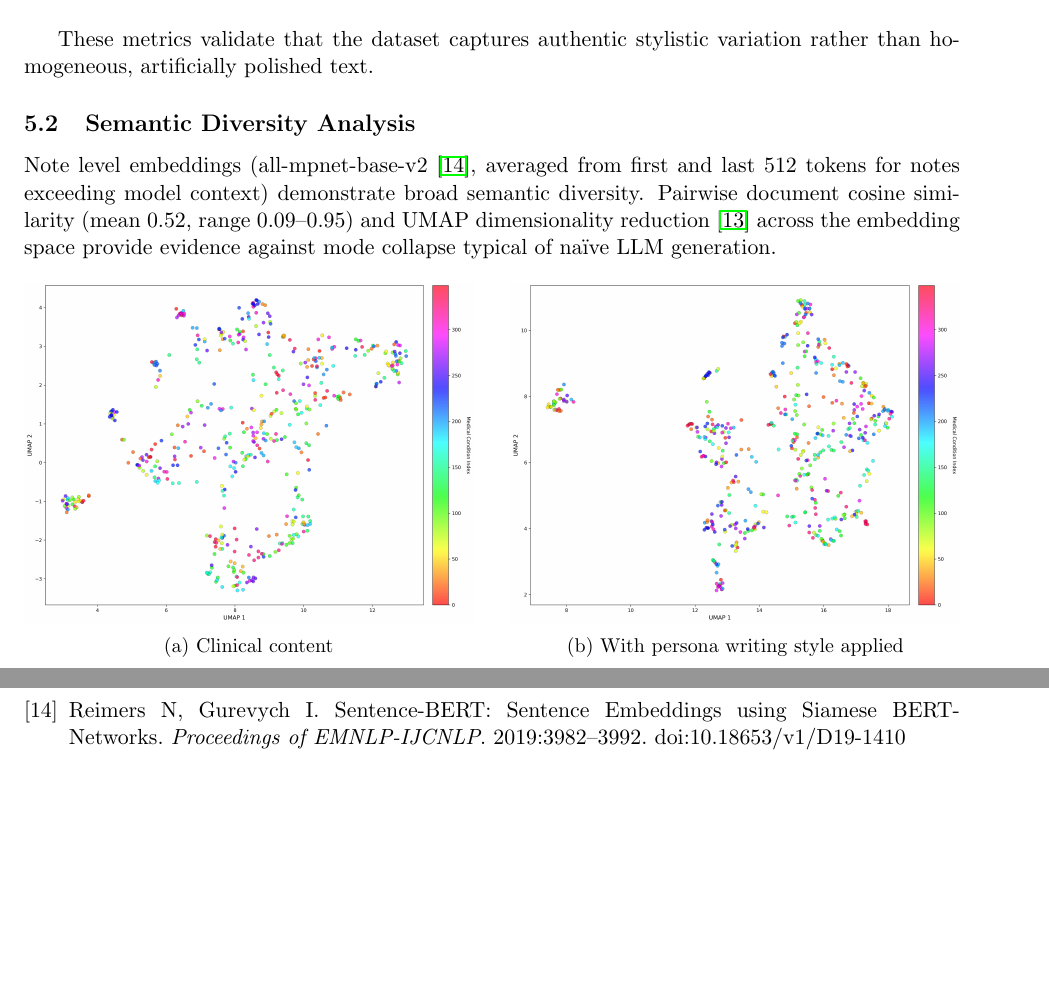
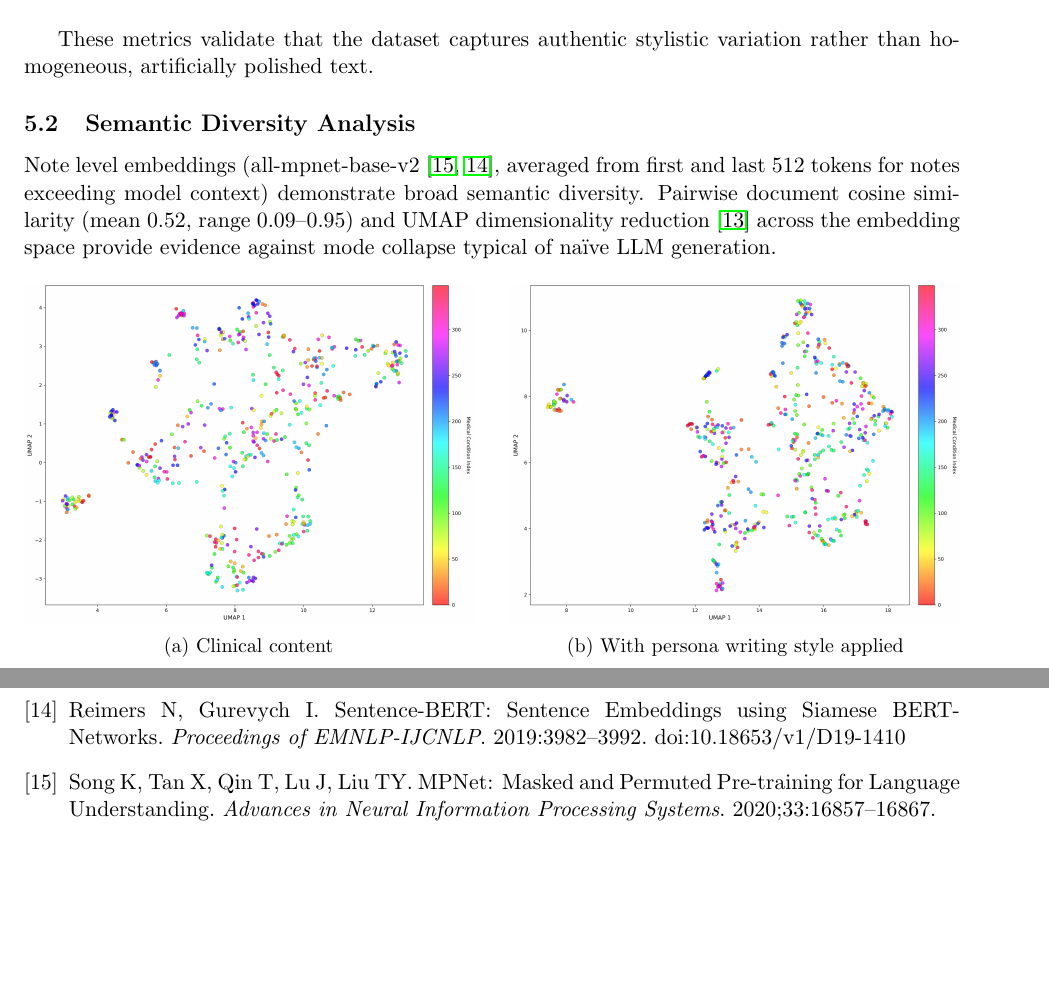
Before and after one commit to pisong314/syngp500, a LaTeX paper (paper/syngp500_paper.tex): two parts of pages 6 and 15 of 16, joined at a grey line, cut so that both start at the same text. Compiled offline with pdfLaTeX.

Commit message:
added another reference to paper

```diff
--- a/paper/syngp500_paper.tex
+++ b/paper/syngp500_paper.tex
@@ -168,7 +168,7 @@ These metrics validate that the dataset captures authentic stylistic variation r
 
 \subsection{Semantic Diversity Analysis}
 
-Note level embeddings (all-mpnet-base-v2 \cite{reimers2019sentence}, averaged from first and last 512 tokens for notes exceeding model context) demonstrate broad semantic diversity. Pairwise document cosine similarity (mean 0.52, range 0.09--0.95) and UMAP dimensionality reduction \cite{mcinnes2018umap} across the embedding space provide evidence against mode collapse typical of naïve LLM generation.
+Note level embeddings (all-mpnet-base-v2 \cite{song2020mpnet,reimers2019sentence}, averaged from first and last 512 tokens for notes exceeding model context) demonstrate broad semantic diversity. Pairwise document cosine similarity (mean 0.52, range 0.09--0.95) and UMAP dimensionality reduction \cite{mcinnes2018umap} across the embedding space provide evidence against mode collapse typical of naïve LLM generation.
 
 \begin{figure}[ht]
     \centering
@@ -520,6 +520,11 @@ Sentence-BERT: Sentence Embeddings using Siamese BERT-Networks.
 \textit{Proceedings of EMNLP-IJCNLP}. 2019:3982--3992.
 doi:10.18653/v1/D19-1410
 
+\bibitem{song2020mpnet}
+Song K, Tan X, Qin T, Lu J, Liu TY.
+MPNet: Masked and Permuted Pre-training for Language Understanding.
+\textit{Advances in Neural Information Processing Systems}. 2020;33:16857--16867.
+
 \end{thebibliography}
 
 \clearpage
```
Also changed, not shown: paper/syngp500_paper.pdf.
